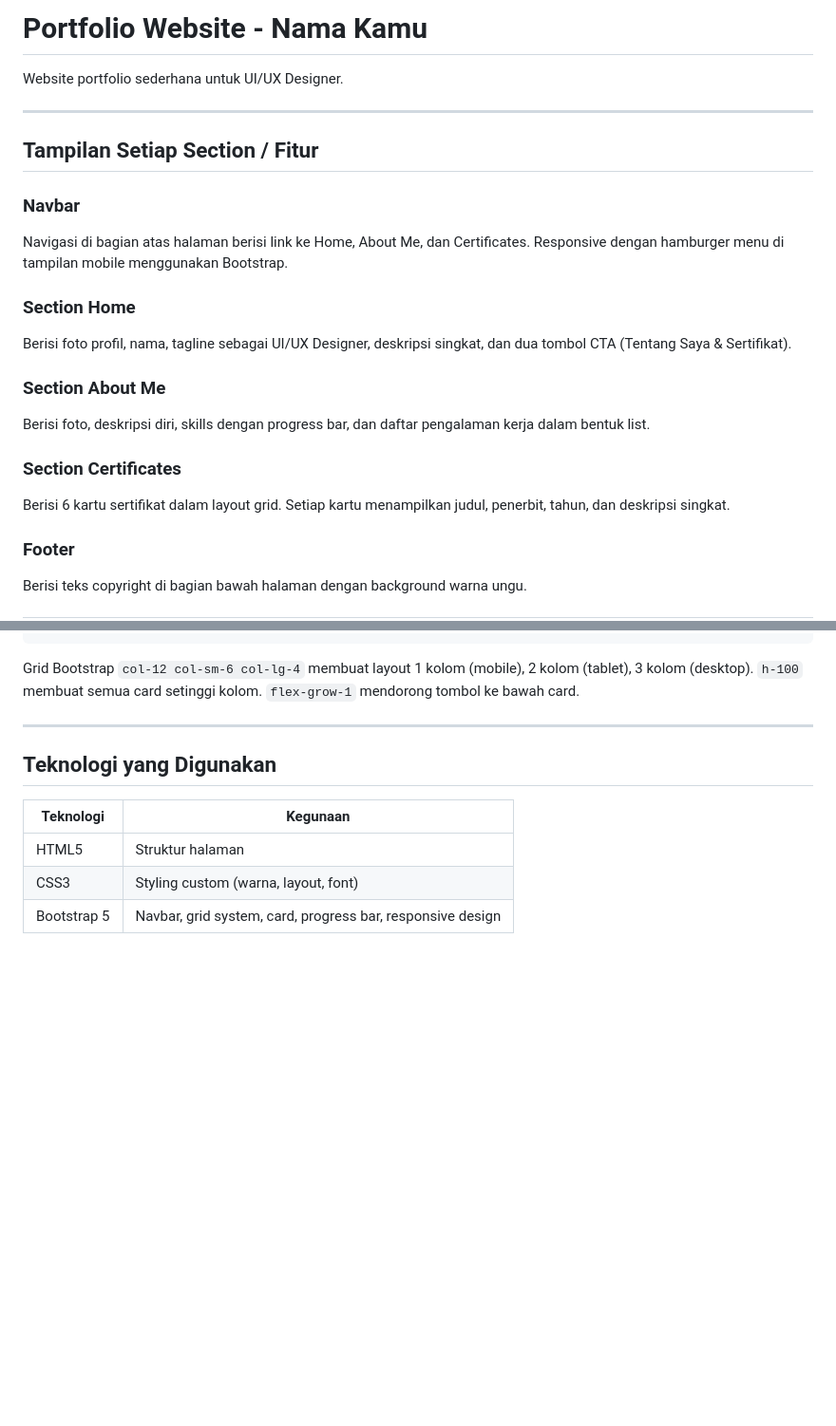
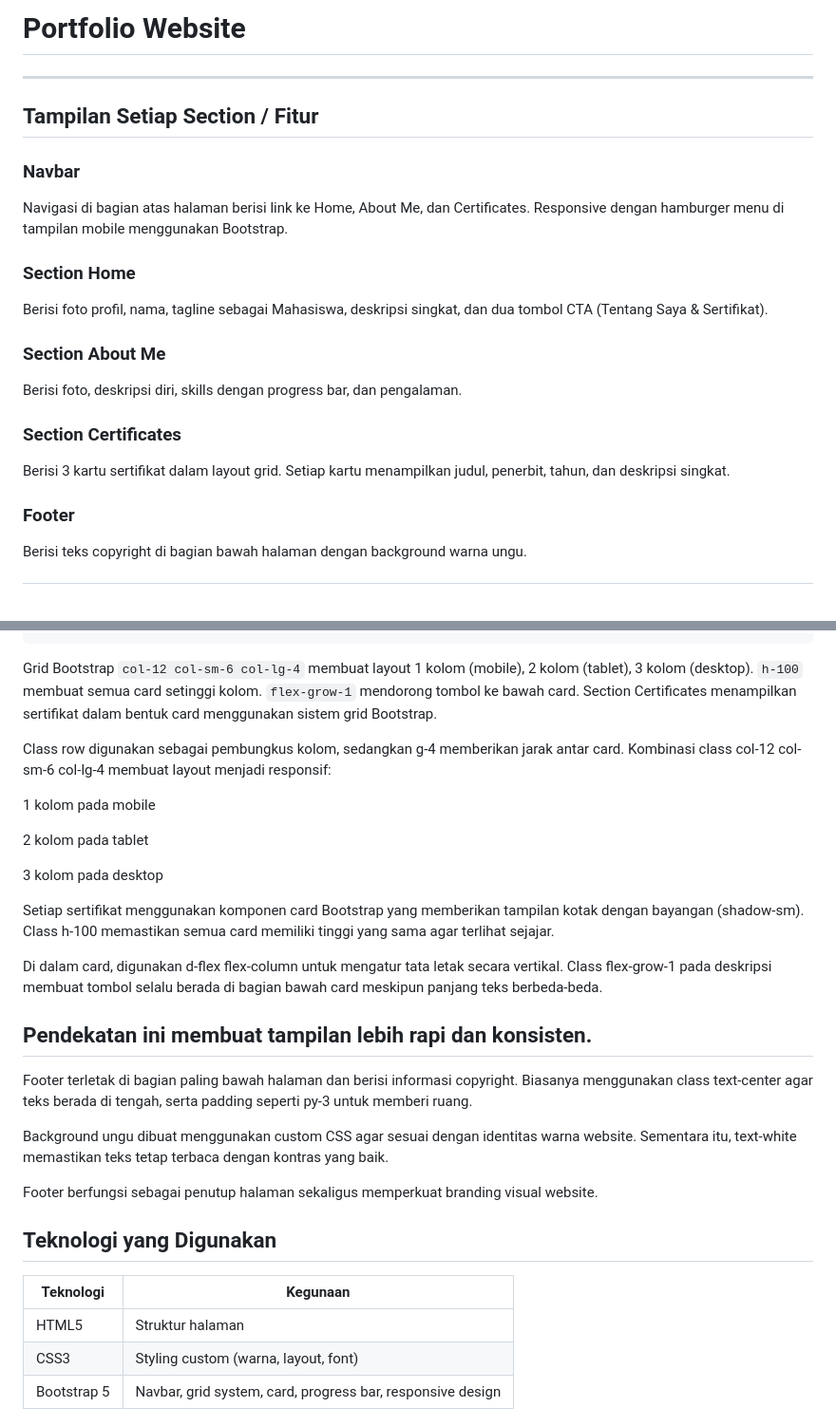
Before and after one commit to Manisha-05caw/minpro_pbw1, a Markdown page: README.md, 2 parts joined by grey strips. Shown at 95% size. Rendered like a GitHub page; blank space fills up the shorter version.

````diff
--- a/README.md
+++ b/README.md
@@ -1,6 +1,5 @@
-# Portfolio Website - Nama Kamu
+# Portfolio Website
 
-Website portfolio sederhana untuk UI/UX Designer.
 
 ---
 
@@ -10,13 +9,13 @@ Website portfolio sederhana untuk UI/UX Designer.
 Navigasi di bagian atas halaman berisi link ke Home, About Me, dan Certificates. Responsive dengan hamburger menu di tampilan mobile menggunakan Bootstrap.
 
 ### Section Home
-Berisi foto profil, nama, tagline sebagai UI/UX Designer, deskripsi singkat, dan dua tombol CTA (Tentang Saya & Sertifikat).
+Berisi foto profil, nama, tagline sebagai Mahasiswa, deskripsi singkat, dan dua tombol CTA (Tentang Saya & Sertifikat).
 
 ### Section About Me
-Berisi foto, deskripsi diri, skills dengan progress bar, dan daftar pengalaman kerja dalam bentuk list.
+Berisi foto, deskripsi diri, skills dengan progress bar, dan pengalaman.
 
 ### Section Certificates
-Berisi 6 kartu sertifikat dalam layout grid. Setiap kartu menampilkan judul, penerbit, tahun, dan deskripsi singkat.
+Berisi 3 kartu sertifikat dalam layout grid. Setiap kartu menampilkan judul, penerbit, tahun, dan deskripsi singkat.
 
 ### Footer
 Berisi teks copyright di bagian bawah halaman dengan background warna ungu.
@@ -94,8 +115,28 @@ Daftar pengalaman menggunakan list HTML biasa dengan tag `<ul>` dan `<li>`.
 </div>
 ```
 Grid Bootstrap `col-12 col-sm-6 col-lg-4` membuat layout 1 kolom (mobile), 2 kolom (tablet), 3 kolom (desktop). `h-100` membuat semua card setinggi kolom. `flex-grow-1` mendorong tombol ke bawah card.
+Section Certificates menampilkan sertifikat dalam bentuk card menggunakan sistem grid Bootstrap.
 
+Class row digunakan sebagai pembungkus kolom, sedangkan g-4 memberikan jarak antar card. Kombinasi class col-12 col-sm-6 col-lg-4 membuat layout menjadi responsif:
+
+1 kolom pada mobile
+
+2 kolom pada tablet
+
+3 kolom pada desktop
+
+Setiap sertifikat menggunakan komponen card Bootstrap yang memberikan tampilan kotak dengan bayangan (shadow-sm). Class h-100 memastikan semua card memiliki tinggi yang sama agar terlihat sejajar.
+
+Di dalam card, digunakan d-flex flex-column untuk mengatur tata letak secara vertikal. Class flex-grow-1 pada deskripsi membuat tombol selalu berada di bagian bawah card meskipun panjang teks berbeda-beda.
+
+Pendekatan ini membuat tampilan lebih rapi dan konsisten.
 ---
+
+Footer terletak di bagian paling bawah halaman dan berisi informasi copyright. Biasanya menggunakan class text-center agar teks berada di tengah, serta padding seperti py-3 untuk memberi ruang.
+
+Background ungu dibuat menggunakan custom CSS agar sesuai dengan identitas warna website. Sementara itu, text-white memastikan teks tetap terbaca dengan kontras yang baik.
+
+Footer berfungsi sebagai penutup halaman sekaligus memperkuat branding visual website.
 
 ## Teknologi yang Digunakan
 
````
Also changed, not shown: other parts of README.md (+22 -0 lines).
